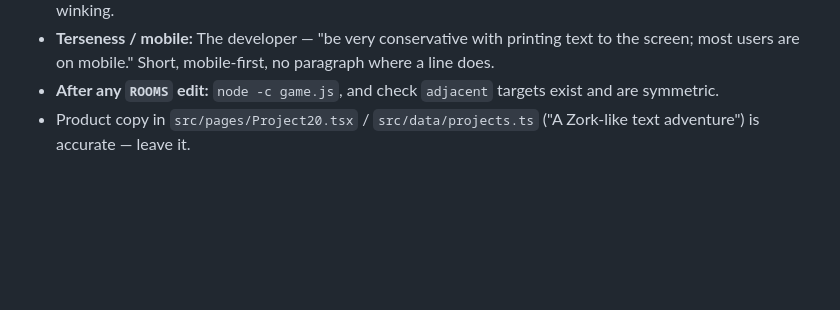
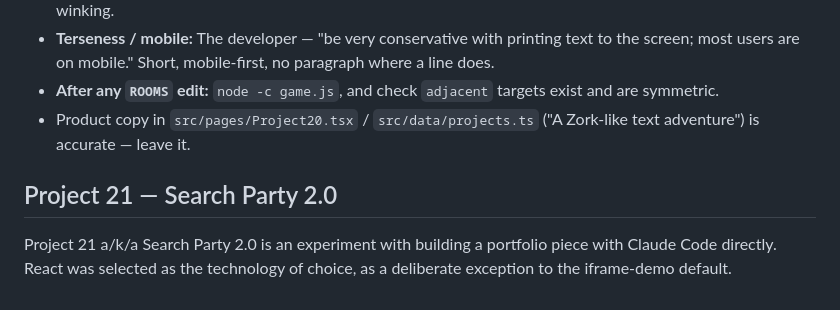
Before and after one commit to nshiff/nate-portfolio, a Markdown page: CLAUDE.md, the part around the change. Rendered like a GitHub page; blank space fills up the shorter version.

Commit message:
docs: Claude-suggested edit declaring intent

```diff
--- a/CLAUDE.md
+++ b/CLAUDE.md
@@ -40,3 +40,7 @@ It's a **small text-adventure world**: two files, `index.html` (dark terminal UI
 - **Terseness / mobile:** The developer — "be very conservative with printing text to the screen; most users are on mobile." Short, mobile-first, no paragraph where a line does.
 - **After any `ROOMS` edit:** `node -c game.js`, and check `adjacent` targets exist and are symmetric.
 - Product copy in `src/pages/Project20.tsx` / `src/data/projects.ts` ("A Zork-like text adventure") is accurate — leave it.
+
+## Project 21 — Search Party 2.0
+
+Project 21 a/k/a Search Party 2.0 is an experiment with building a portfolio piece with Claude Code directly. React was selected as the technology of choice, as a deliberate exception to the iframe-demo default.
```
